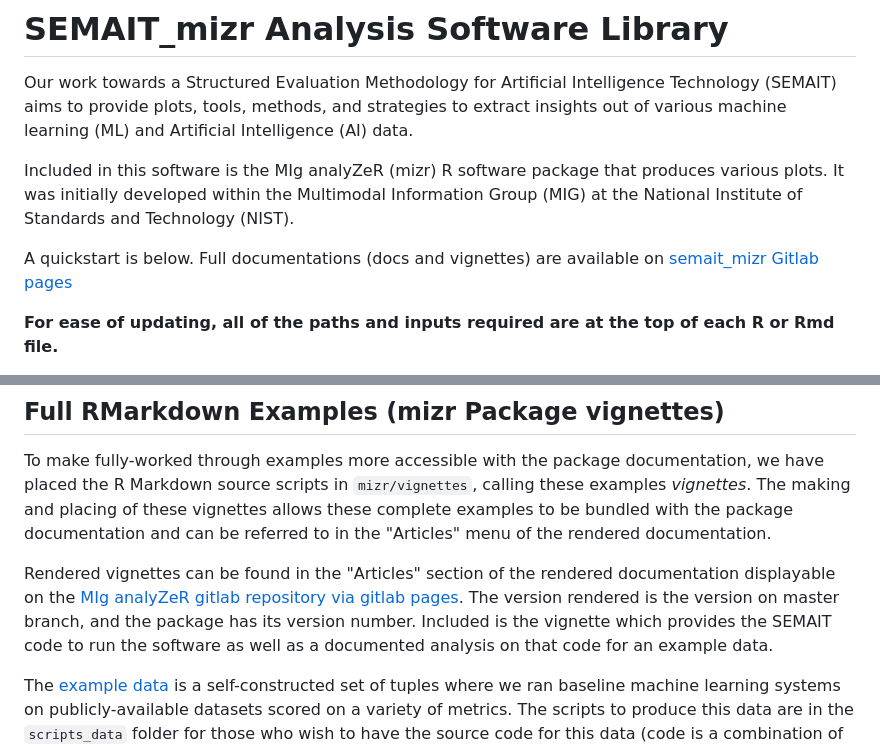
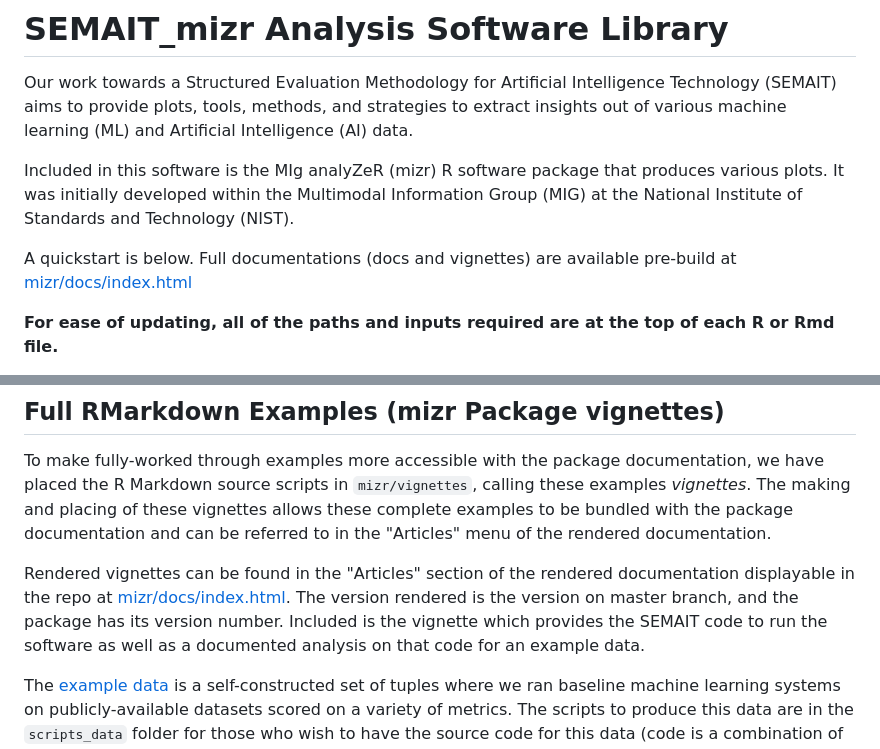
Before and after one commit to usnistgov/semait_mizr, a Markdown page: README.md, 2 parts joined by grey strips. Rendered like a GitHub page.

Commit message:
Updated broken links

```diff
--- a/README.md
+++ b/README.md
@@ -8,7 +8,7 @@ Included in this software is the  MIg analyZeR (mizr) R software package that pr
 It was initially developed within the Multimodal Information Group (MIG) at the
 National Institute of Standards and Technology (NIST).
 
-A quickstart is below. Full documentations (docs and vignettes) are available on [semait_mizr Gitlab pages](https://semait.ipages.nist.gov/semait_mizr)
+A quickstart is below. Full documentations (docs and vignettes) are available pre-build at [mizr/docs/index.html](mizr/docs/index.html)
 
 **For ease of updating, all of the paths and inputs required are at the top of each R or Rmd file.**
 
@@ -134,7 +134,7 @@ mizr_scatter_doe_plot(sdms_df, "system", "score", doe_plot_style = "enhanced")
 
 To make fully-worked through examples more accessible with the package documentation, we have placed the R Markdown source scripts in `mizr/vignettes`, calling these examples _vignettes_. The making and placing of these vignettes allows these complete examples to be bundled with the package documentation and can be referred to in the "Articles" menu of the rendered documentation.
 
-Rendered vignettes can be found in the "Articles" section of the rendered documentation displayable on the [MIg analyZeR gitlab repository via gitlab pages](https://semait.ipages.nist.gov/). The version rendered is the version on master branch, and the package has its version number. Included is the vignette which provides the SEMAIT code to run the software as well as a documented analysis on that code for an example data.
+Rendered vignettes can be found in the "Articles" section of the rendered documentation displayable in the repo at [mizr/docs/index.html](mizr/docs/index.html). The version rendered is the version on master branch, and the package has its version number. Included is the vignette which provides the SEMAIT code to run the software as well as a documented analysis on that code for an example data.
 
 The [example data](data/raw/semait_sdms_1.csv) is a self-constructed set of tuples where we ran baseline machine learning systems on publicly-available datasets scored on a variety of metrics. The scripts to produce this data are in the `scripts_data` folder for those who wish to have the source code for this data (code is a combination of bash and R scripts).
 
```
